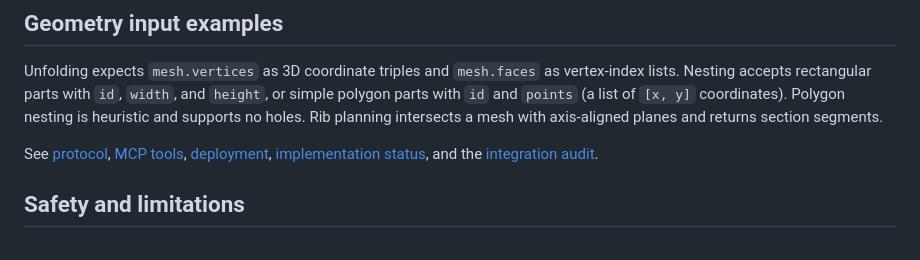
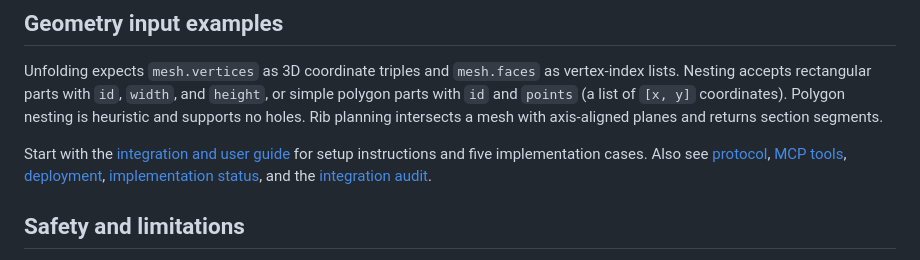
Before and after one commit to melo1015/flatforge, a Markdown page: README.md, the part around the change. Rendered like a GitHub page.

```diff
--- a/README.md
+++ b/README.md
@@ -53,7 +53,7 @@ Then open http://127.0.0.1:8787. See [FlatForge Maker documentation](flatforge_m
 
 Unfolding expects `mesh.vertices` as 3D coordinate triples and `mesh.faces` as vertex-index lists. Nesting accepts rectangular parts with `id`, `width`, and `height`, or simple polygon parts with `id` and `points` (a list of `[x, y]` coordinates). Polygon nesting is heuristic and supports no holes. Rib planning intersects a mesh with axis-aligned planes and returns section segments.
 
-See [protocol](docs/protocol.md), [MCP tools](docs/mcp_tools.md), [deployment](docs/deployment.md), [implementation status](docs/implementation-status.md), and the [integration audit](docs/integration-audit.md).
+Start with the [integration and user guide](docs/integration-user-guide.md) for setup instructions and five implementation cases. Also see [protocol](docs/protocol.md), [MCP tools](docs/mcp_tools.md), [deployment](docs/deployment.md), [implementation status](docs/implementation-status.md), and the [integration audit](docs/integration-audit.md).
 
 ## Safety and limitations
 
```
Also changed, not shown: docs/integration-user-guide.md (added, +406 -0 lines).
